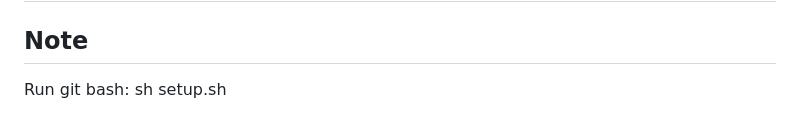
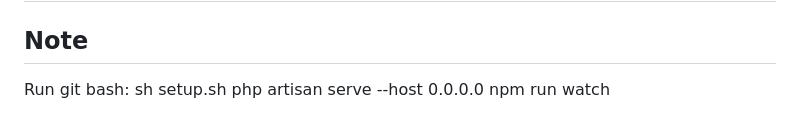
Before and after one commit to khanhvinheu/api_login_setup_comman, a Markdown page: README.md, the part around the change. Rendered like a GitHub page.

Commit message:
readmine

```diff
--- a/README.md
+++ b/README.md
@@ -65,3 +65,5 @@ The Laravel framework is open-sourced software licensed under the [MIT license](
 -------------------------------------------------------------------------------------
 ## Note
 Run git bash: sh setup.sh
+php artisan serve --host 0.0.0.0
+npm run watch
```
